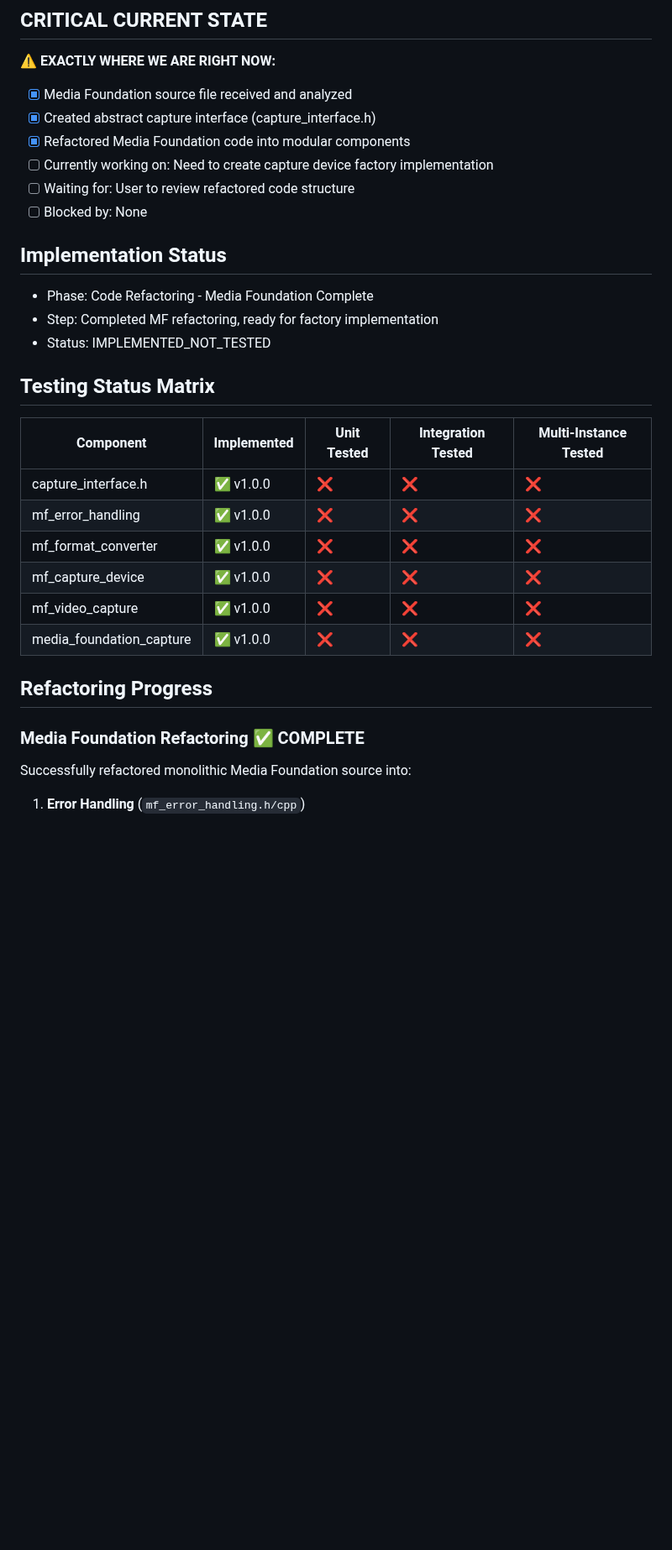
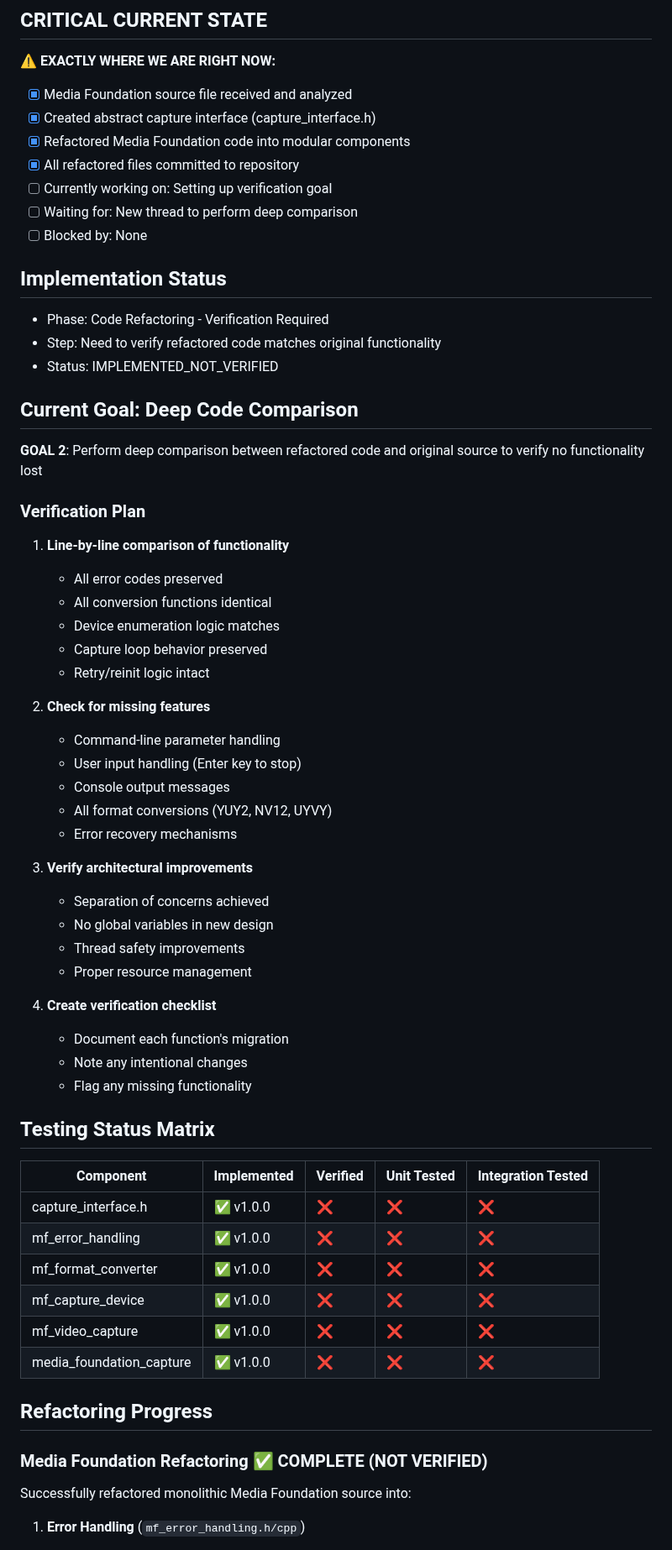
Before and after one commit to zbynekdrlik/ndi-bridge, a Markdown page: THREAD_PROGRESS.md, the part around one of its changes. Shown at 84% size. Rendered like a GitHub page; blank space fills up the shorter version.

```diff
--- a/THREAD_PROGRESS.md
+++ b/THREAD_PROGRESS.md
@@ -5,18 +5,48 @@
 - [x] Media Foundation source file received and analyzed
 - [x] Created abstract capture interface (capture_interface.h)
 - [x] Refactored Media Foundation code into modular components
-- [ ] Currently working on: Need to create capture device factory implementation
-- [ ] Waiting for: User to review refactored code structure
+- [x] All refactored files committed to repository
+- [ ] Currently working on: Setting up verification goal
+- [ ] Waiting for: New thread to perform deep comparison
 - [ ] Blocked by: None
 
 ## Implementation Status
-- Phase: Code Refactoring - Media Foundation Complete
-- Step: Completed MF refactoring, ready for factory implementation
-- Status: IMPLEMENTED_NOT_TESTED
+- Phase: Code Refactoring - Verification Required
+- Step: Need to verify refactored code matches original functionality
+- Status: IMPLEMENTED_NOT_VERIFIED
+
+## Current Goal: Deep Code Comparison
+**GOAL 2**: Perform deep comparison between refactored code and original source to verify no functionality lost
+
+### Verification Plan
+1. **Line-by-line comparison of functionality**
+   - All error codes preserved
+   - All conversion functions identical
+   - Device enumeration logic matches
+   - Capture loop behavior preserved
+   - Retry/reinit logic intact
+
+2. **Check for missing features**
+   - Command-line parameter handling
+   - User input handling (Enter key to stop)
+   - Console output messages
+   - All format conversions (YUY2, NV12, UYVY)
+   - Error recovery mechanisms
+
+3. **Verify architectural improvements**
+   - Separation of concerns achieved
+   - No global variables in new design
+   - Thread safety improvements
+   - Proper resource management
+
+4. **Create verification checklist**
+   - Document each function's migration
+   - Note any intentional changes
+   - Flag any missing functionality
 
 ## Testing Status Matrix
-| Component | Implemented | Unit Tested | Integration Tested | Multi-Instance Tested |
-|-----------|------------|-------------|--------------------|-----------------------|
+| Component | Implemented | Verified | Unit Tested | Integration Tested |
+|-----------|------------|----------|-------------|--------------------|
 | capture_interface.h | ✅ v1.0.0 | ❌ | ❌ | ❌ |
 | mf_error_handling | ✅ v1.0.0 | ❌ | ❌ | ❌ |
 | mf_format_converter | ✅ v1.0.0 | ❌ | ❌ | ❌ |
@@ -26,7 +56,7 @@
 
 ## Refactoring Progress
 
-### Media Foundation Refactoring ✅ COMPLETE
+### Media Foundation Refactoring ✅ COMPLETE (NOT VERIFIED)
 Successfully refactored monolithic Media Foundation source into:
 
 1. **Error Handling** (`mf_error_handling.h/cpp`)
```
Also changed, not shown: other parts of THREAD_PROGRESS.md (+59 -44 lines).
